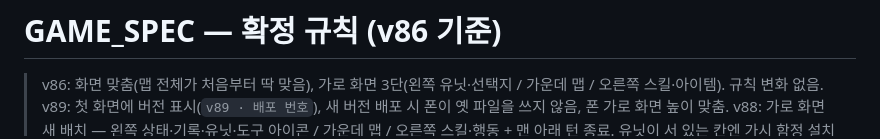
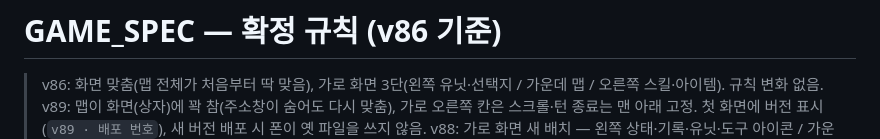
Before and after one commit to SSDHCMSH-26/Dungeon-Boss-raid-ssd, a Markdown page: docs/GAME_SPEC.md, the part around the change. Drawn GitHub-style.

Commit message:
GAME_SPEC: v89 맵 꽉 참·오른쪽 칸 스크롤 내용 추가
Co-Authored-By: Claude Opus 5.5 <noreply@anthropic.com>
Claude-Session: https://claude.ai/code/session_012JDRPfbMPtnv9Pwsy1U1CB

```diff
--- a/docs/GAME_SPEC.md
+++ b/docs/GAME_SPEC.md
@@ -1,6 +1,6 @@
 # GAME_SPEC — 확정 규칙 (v86 기준)
 > v86: 화면 맞춤(맵 전체가 처음부터 딱 맞음), 가로 화면 3단(왼쪽 유닛·선택지 / 가운데 맵 / 오른쪽 스킬·아이템). 규칙 변화 없음.
-> v89: 첫 화면에 버전 표시(`v89 · 배포 번호`), 새 버전 배포 시 폰이 옛 파일을 쓰지 않음, 폰 가로 화면 높이 맞춤.
+> v89: 맵이 화면(상자)에 꽉 참(주소창이 숨어도 다시 맞춤), 가로 오른쪽 칸은 스크롤·턴 종료는 맨 아래 고정. 첫 화면에 버전 표시(`v89 · 배포 번호`), 새 버전 배포 시 폰이 옛 파일을 쓰지 않음.
 > v88: 가로 화면 새 배치 — 왼쪽 상태·기록·유닛·도구 아이콘 / 가운데 맵 / 오른쪽 스킬·행동 + 맨 아래 턴 종료. 유닛이 서 있는 칸엔 가시 함정 설치 불가.
 > v87: 가시 함정·숨은 폭탄로봇은 **밟는 순간 바로** 터짐(턴 종료를 안 눌러도 피해·컷인·공개). 세로 화면의 스킬 메뉴는 맵을 가리지 않게 **맵 바로 아래**에.
 > v85: 🛠 맵 만들기(개발자 모드) — 보스 테마별 배치물, 로봇 1·2·3단계, 자동 검사, 해 보기, 내보내기 코드. 맵에 깐 가시 함정은 밟기 전까지 남음.
```
